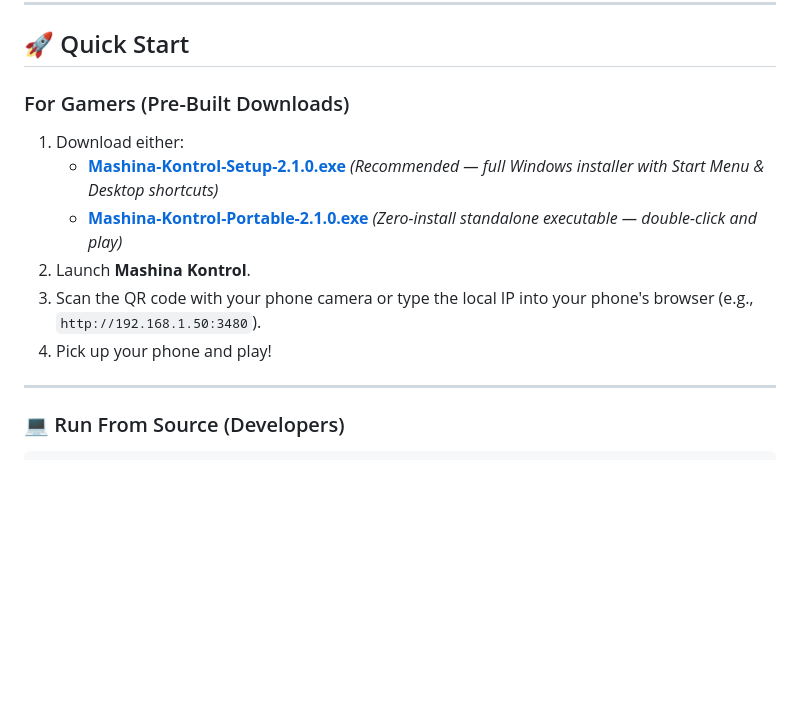
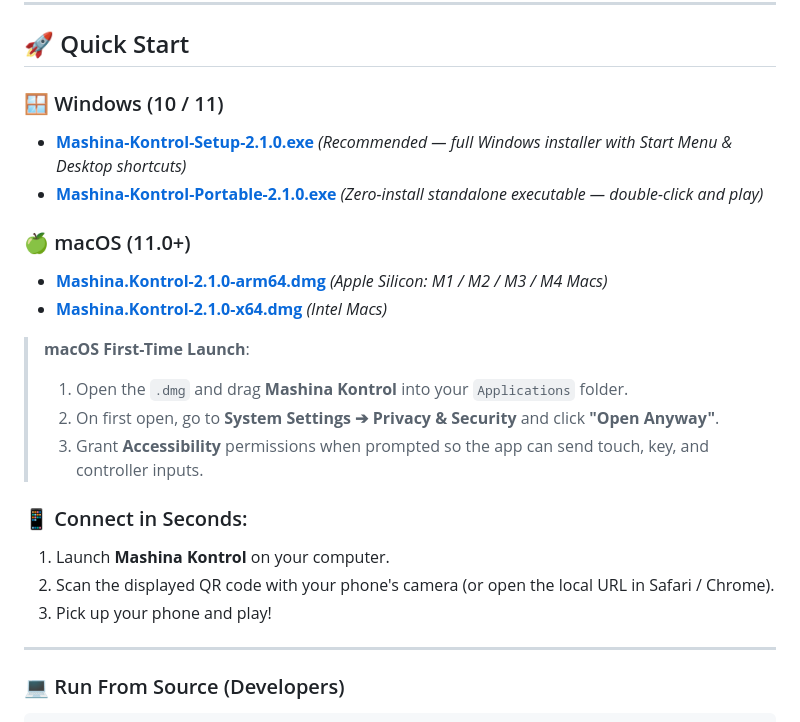
Before and after one commit to Bexx1107/mashina-kontrol, a Markdown page: README.md, the part around one of its changes. Drawn GitHub-style; blank space fills up the shorter version.

Commit message:
docs: add macOS Apple Silicon and Intel .dmg download links and setup instructions

```diff
--- a/README.md
+++ b/README.md
@@ -76,13 +76,23 @@
 
 ## 🚀 Quick Start
 
-### For Gamers (Pre-Built Downloads)
-1. Download either:
-   * **[Mashina-Kontrol-Setup-2.1.0.exe](https://github.com/Bexx1107/mashina-kontrol/releases/latest/download/Mashina-Kontrol-Setup-2.1.0.exe)** *(Recommended — full Windows installer with Start Menu & Desktop shortcuts)*
-   * **[Mashina-Kontrol-Portable-2.1.0.exe](https://github.com/Bexx1107/mashina-kontrol/releases/latest/download/Mashina-Kontrol-Portable-2.1.0.exe)** *(Zero-install standalone executable — double-click and play)*
-2. Launch **Mashina Kontrol**.
-3. Scan the QR code with your phone camera or type the local IP into your phone's browser (e.g., `http://192.168.1.50:3480`).
-4. Pick up your phone and play!
+### 🪟 Windows (10 / 11)
+* **[Mashina-Kontrol-Setup-2.1.0.exe](https://github.com/Bexx1107/mashina-kontrol/releases/latest/download/Mashina-Kontrol-Setup-2.1.0.exe)** *(Recommended — full Windows installer with Start Menu & Desktop shortcuts)*
+* **[Mashina-Kontrol-Portable-2.1.0.exe](https://github.com/Bexx1107/mashina-kontrol/releases/latest/download/Mashina-Kontrol-Portable-2.1.0.exe)** *(Zero-install standalone executable — double-click and play)*
+
+### 🍏 macOS (11.0+)
+* **[Mashina.Kontrol-2.1.0-arm64.dmg](https://github.com/Bexx1107/mashina-kontrol/releases/latest/download/Mashina.Kontrol-2.1.0-arm64.dmg)** *(Apple Silicon: M1 / M2 / M3 / M4 Macs)*
+* **[Mashina.Kontrol-2.1.0-x64.dmg](https://github.com/Bexx1107/mashina-kontrol/releases/latest/download/Mashina.Kontrol-2.1.0-x64.dmg)** *(Intel Macs)*
+
+> **macOS First-Time Launch**:
+> 1. Open the `.dmg` and drag **Mashina Kontrol** into your `Applications` folder.
+> 2. On first open, go to **System Settings ➔ Privacy & Security** and click **"Open Anyway"**.
+> 3. Grant **Accessibility** permissions when prompted so the app can send touch, key, and controller inputs.
+
+### 📱 Connect in Seconds:
+1. Launch **Mashina Kontrol** on your computer.
+2. Scan the displayed QR code with your phone's camera (or open the local URL in Safari / Chrome).
+3. Pick up your phone and play!
 
 ---
 
```
Also changed, not shown: other parts of README.md (+1 -1 lines).
